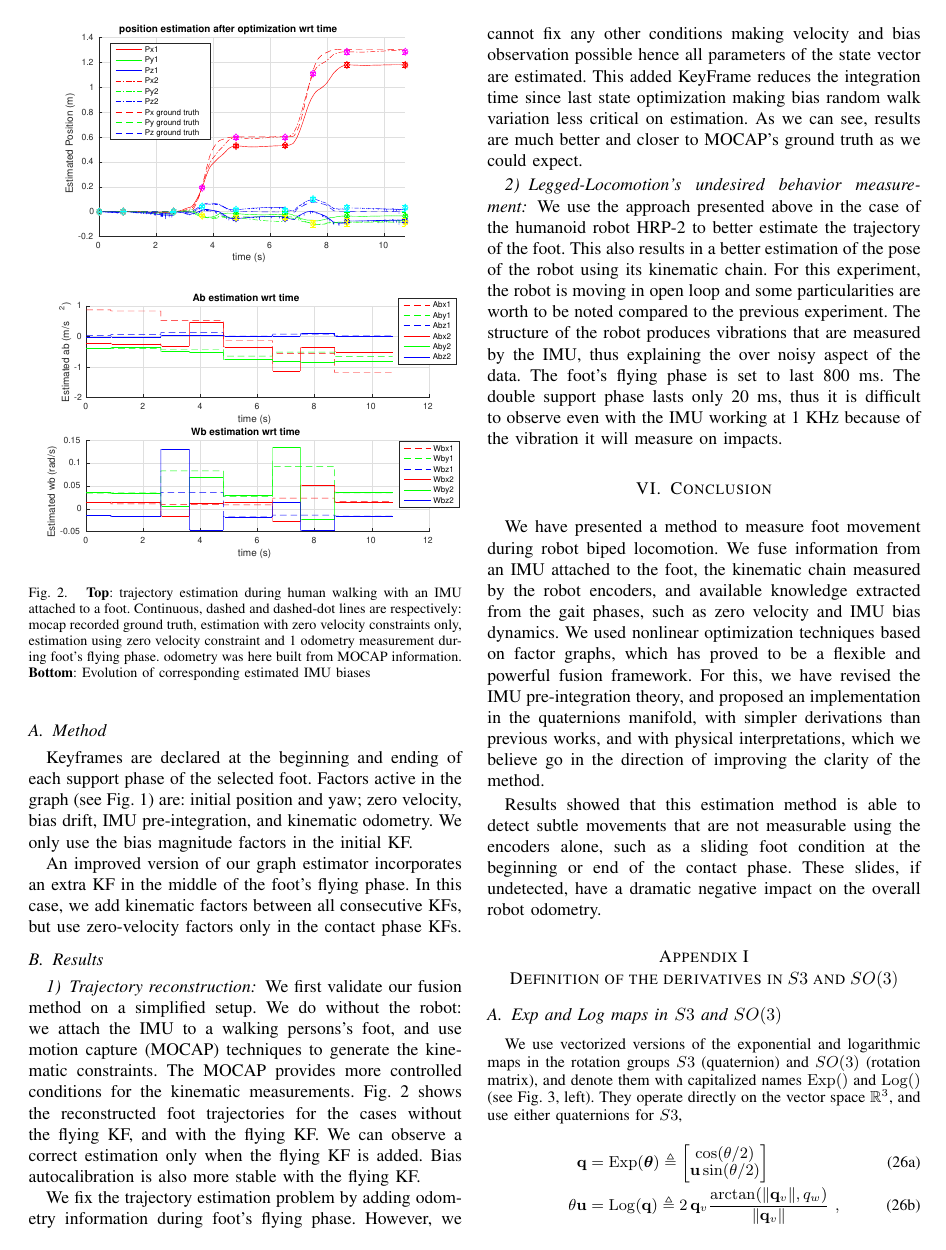
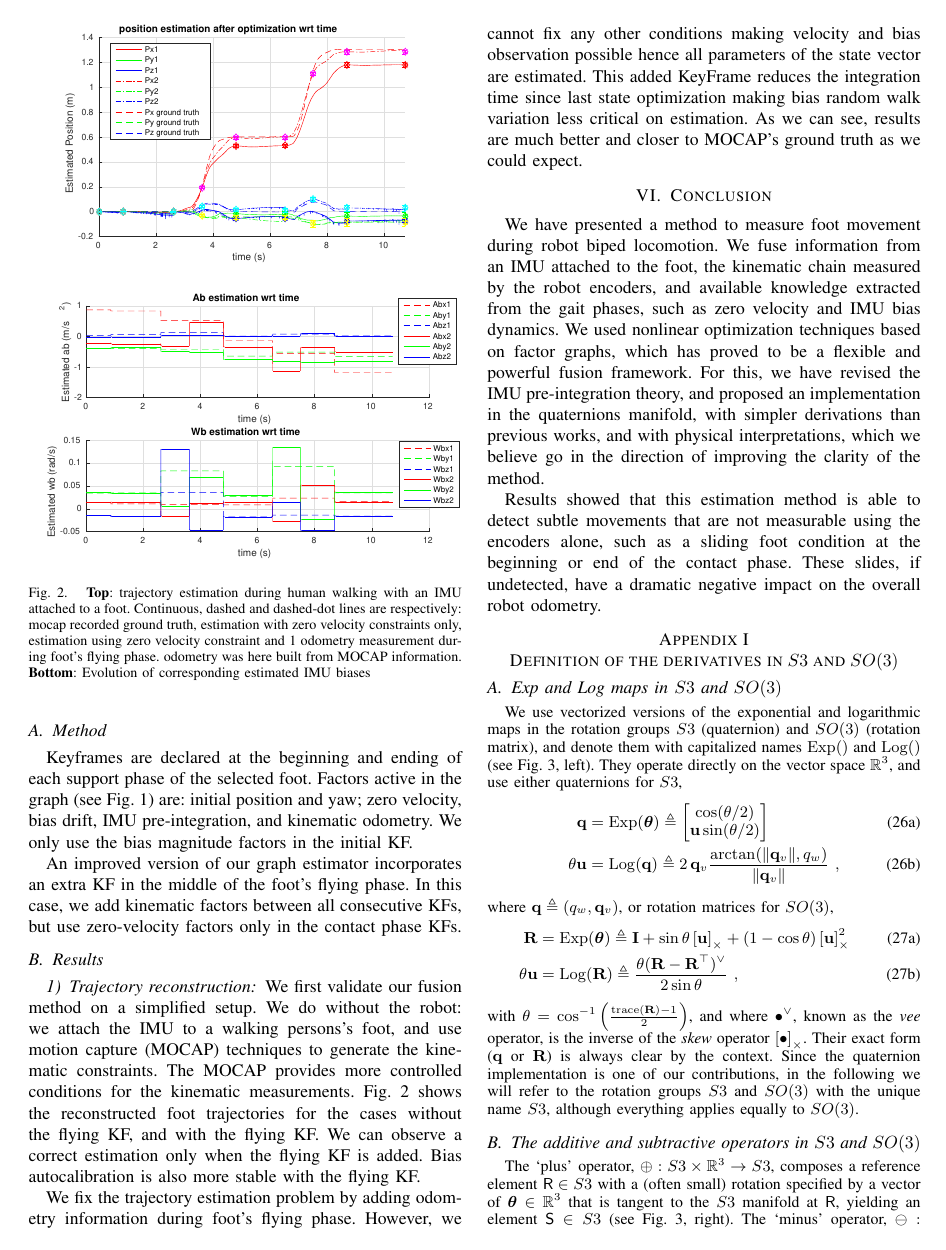
Before and after one commit to nmansard/humanoid-odomimu, a LaTeX paper (main.tex, which reads experiments.tex): page 6 of 8. Compiled offline with pdfLaTeX.

Commit message:
added figures in repo + deleted part of experiment section

```diff
--- a/experiments.tex
+++ b/experiments.tex
@@ -56,17 +56,3 @@ estimation with zero velocity constraints only, estimation using zero velocity c
 
 We fix the trajectory estimation problem by adding odometry information during foot's flying phase. However, we cannot fix any other conditions making velocity and bias observation possible hence all parameters of the state vector are estimated.
 This added KeyFrame reduces the integration time since last state optimization making bias random walk variation less critical on estimation. As we can see, results are much better and closer to MOCAP's ground truth as we could expect.
-
-%TODO : process mocap experiments
-
-\subsubsection{Legged-Locomotion's undesired behavior measurement}
-
-We use the approach presented above in the case of the humanoid robot HRP-2 to better estimate the trajectory of the foot. This also results in a better estimation of the pose of the robot using its kinematic chain.
-For this experiment, the robot is moving in open loop and some particularities are worth to be noted compared to the previous experiment.
-The structure of the robot produces vibrations that are measured by the IMU, thus explaining the over noisy aspect of the data. The foot's flying phase is set to last 800 ms. The double support phase lasts only 20 ms, thus it is difficult to observe
-even with the IMU working at 1 KHz because of the vibration it will measure on impacts.
-
-
-
-
-%TODO experiment : step motion + complex rotation, followed by MOCAP
```
Also changed, not shown: relatedWork.tex (+1 -0 lines), figures/experiments/straight_walk/XY_XZ_viewsRotated.eps (added), figures/experiments/straight_walk/bias_orientation.eps (added).
